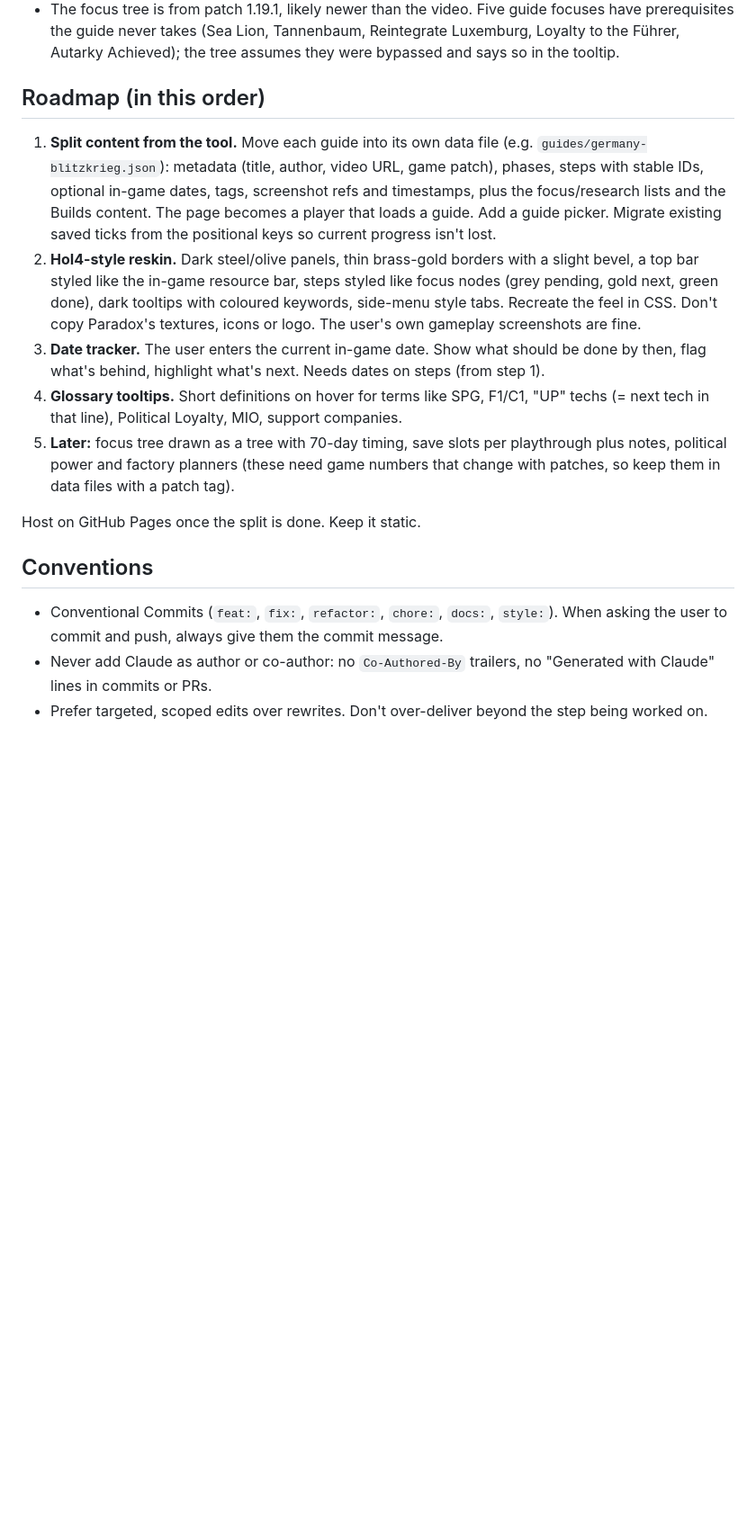
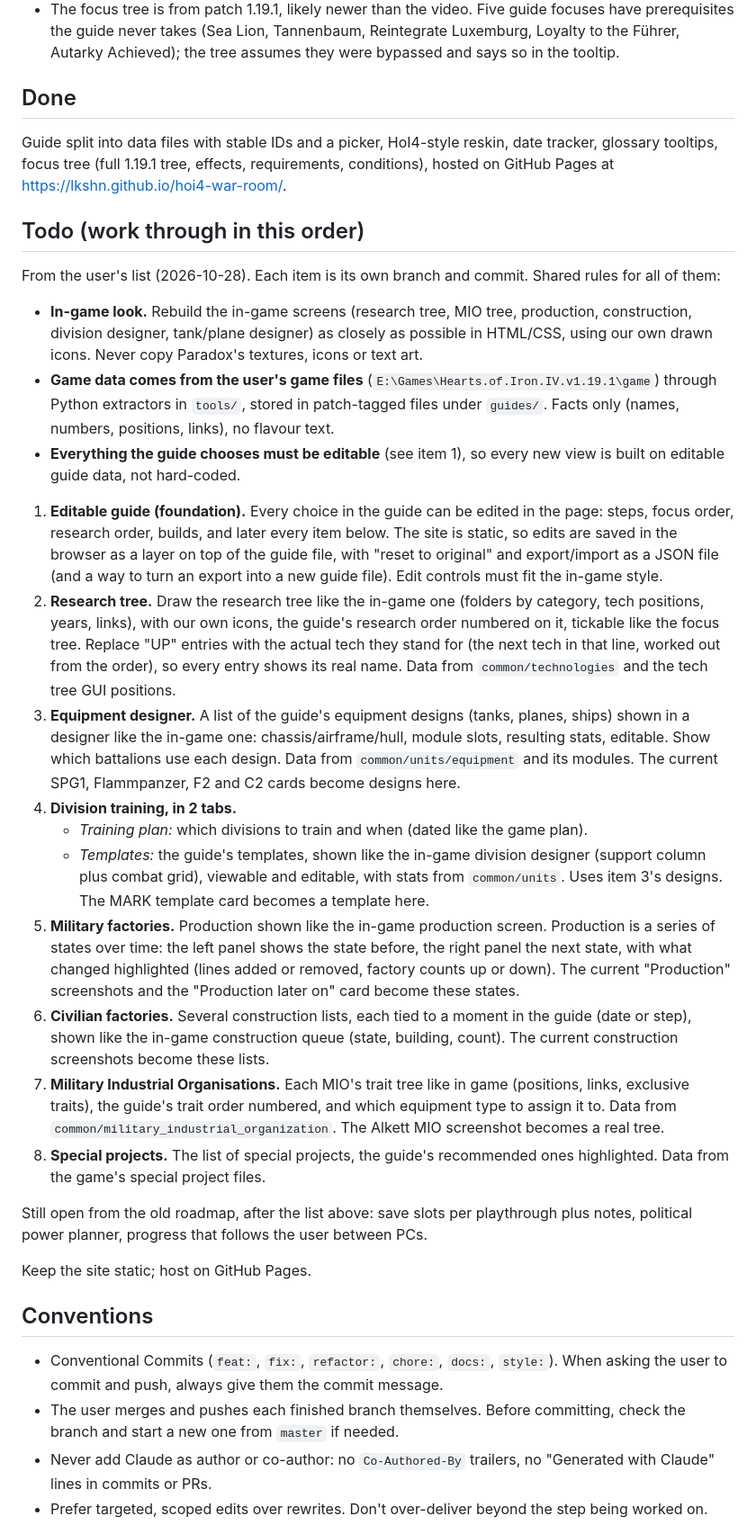
Before and after one commit to LKSHN/hoi4-war-room, a Markdown page: CLAUDE.md, the part around the change. Shown at 90% size. Drawn GitHub-style; blank space fills up the shorter version.

Commit message:
docs: add the ordered todo list to CLAUDE.md

```diff
--- a/CLAUDE.md
+++ b/CLAUDE.md
@@ -33,19 +33,36 @@ Known weak spots:
 - Most Germany phase dates are estimates (`approx: true`, shown with ≈). Only a few are anchored by the guide (see `meta.datesNote`).
 - The focus tree is from patch 1.19.1, likely newer than the video. Five guide focuses have prerequisites the guide never takes (Sea Lion, Tannenbaum, Reintegrate Luxemburg, Loyalty to the Führer, Autarky Achieved); the tree assumes they were bypassed and says so in the tooltip.
 
-## Roadmap (in this order)
+## Done
 
-1. **Split content from the tool.** Move each guide into its own data file (e.g. `guides/germany-blitzkrieg.json`): metadata (title, author, video URL, game patch), phases, steps with stable IDs, optional in-game dates, tags, screenshot refs and timestamps, plus the focus/research lists and the Builds content. The page becomes a player that loads a guide. Add a guide picker. Migrate existing saved ticks from the positional keys so current progress isn't lost.
-2. **HoI4-style reskin.** Dark steel/olive panels, thin brass-gold borders with a slight bevel, a top bar styled like the in-game resource bar, steps styled like focus nodes (grey pending, gold next, green done), dark tooltips with coloured keywords, side-menu style tabs. Recreate the feel in CSS. Don't copy Paradox's textures, icons or logo. The user's own gameplay screenshots are fine.
-3. **Date tracker.** The user enters the current in-game date. Show what should be done by then, flag what's behind, highlight what's next. Needs dates on steps (from step 1).
-4. **Glossary tooltips.** Short definitions on hover for terms like SPG, F1/C1, "UP" techs (= next tech in that line), Political Loyalty, MIO, support companies.
-5. **Later:** focus tree drawn as a tree with 70-day timing, save slots per playthrough plus notes, political power and factory planners (these need game numbers that change with patches, so keep them in data files with a patch tag).
+Guide split into data files with stable IDs and a picker, HoI4-style reskin, date tracker, glossary tooltips, focus tree (full 1.19.1 tree, effects, requirements, conditions), hosted on GitHub Pages at https://lkshn.github.io/hoi4-war-room/.
 
-Host on GitHub Pages once the split is done. Keep it static.
+## Todo (work through in this order)
+
+From the user's list (2026-10-28). Each item is its own branch and commit. Shared rules for all of them:
+- **In-game look.** Rebuild the in-game screens (research tree, MIO tree, production, construction, division designer, tank/plane designer) as closely as possible in HTML/CSS, using our own drawn icons. Never copy Paradox's textures, icons or text art.
+- **Game data comes from the user's game files** (`E:\Games\Hearts.of.Iron.IV.v1.19.1\game`) through Python extractors in `tools/`, stored in patch-tagged files under `guides/`. Facts only (names, numbers, positions, links), no flavour text.
+- **Everything the guide chooses must be editable** (see item 1), so every new view is built on editable guide data, not hard-coded.
+
+1. **Editable guide (foundation).** Every choice in the guide can be edited in the page: steps, focus order, research order, builds, and later every item below. The site is static, so edits are saved in the browser as a layer on top of the guide file, with "reset to original" and export/import as a JSON file (and a way to turn an export into a new guide file). Edit controls must fit the in-game style.
+2. **Research tree.** Draw the research tree like the in-game one (folders by category, tech positions, years, links), with our own icons, the guide's research order numbered on it, tickable like the focus tree. Replace "UP" entries with the actual tech they stand for (the next tech in that line, worked out from the order), so every entry shows its real name. Data from `common/technologies` and the tech tree GUI positions.
+3. **Equipment designer.** A list of the guide's equipment designs (tanks, planes, ships) shown in a designer like the in-game one: chassis/airframe/hull, module slots, resulting stats, editable. Show which battalions use each design. Data from `common/units/equipment` and its modules. The current SPG1, Flammpanzer, F2 and C2 cards become designs here.
+4. **Division training, in 2 tabs.**
+   - *Training plan:* which divisions to train and when (dated like the game plan).
+   - *Templates:* the guide's templates, shown like the in-game division designer (support column plus combat grid), viewable and editable, with stats from `common/units`. Uses item 3's designs. The MARK template card becomes a template here.
+5. **Military factories.** Production shown like the in-game production screen. Production is a series of states over time: the left panel shows the state before, the right panel the next state, with what changed highlighted (lines added or removed, factory counts up or down). The current "Production" screenshots and the "Production later on" card become these states.
+6. **Civilian factories.** Several construction lists, each tied to a moment in the guide (date or step), shown like the in-game construction queue (state, building, count). The current construction screenshots become these lists.
+7. **Military Industrial Organisations.** Each MIO's trait tree like in game (positions, links, exclusive traits), the guide's trait order numbered, and which equipment type to assign it to. Data from `common/military_industrial_organization`. The Alkett MIO screenshot becomes a real tree.
+8. **Special projects.** The list of special projects, the guide's recommended ones highlighted. Data from the game's special project files.
+
+Still open from the old roadmap, after the list above: save slots per playthrough plus notes, political power planner, progress that follows the user between PCs.
+
+Keep the site static; host on GitHub Pages.
 
 ## Conventions
 
 - Conventional Commits (`feat:`, `fix:`, `refactor:`, `chore:`, `docs:`, `style:`). When asking the user to commit and push, always give them the commit message.
+- The user merges and pushes each finished branch themselves. Before committing, check the branch and start a new one from `master` if needed.
 - Never add Claude as author or co-author: no `Co-Authored-By` trailers, no "Generated with Claude" lines in commits or PRs.
 - Prefer targeted, scoped edits over rewrites. Don't over-deliver beyond the step being worked on.
 - Keep it working without a build step unless there's a clear reason to add one, and discuss that first.
```
